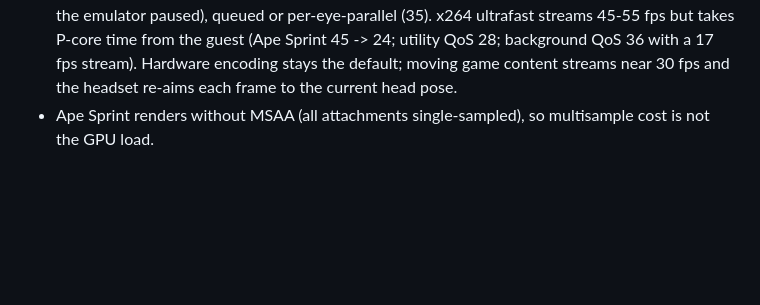
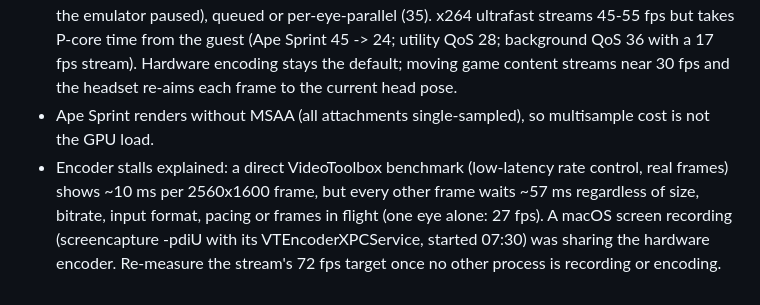
Before and after one commit to shlingusjambo-glitch/EmuXR2, a Markdown page: PROGRESS.md, the part around the change. Rendered like a GitHub page; blank space fills up the shorter version.

Commit message:
PROGRESS: hardware encoder shared with a screen recording

```diff
--- a/PROGRESS.md
+++ b/PROGRESS.md
@@ -504,3 +504,4 @@ All currently actionable code/build/deployment and regression checks are complet
 - gRPC capture: the streamer's adb subprocesses made gRPC log fork warnings every two seconds; fork support and info logging are off. EMUXR2_NO_HEADSET=1 ignores a connected Quest so bridge/live_smoke.py can measure the stream.
 - Encoder ceiling measured on real Ape Sprint frames: VideoToolbox H.264/HEVC at 2560x1600 sustains ~31 fps (2048x1280: 44, 1920x1200: 51), independent of emulator load (32 fps with the emulator paused), queued or per-eye-parallel (35). x264 ultrafast streams 45-55 fps but takes P-core time from the guest (Ape Sprint 45 -> 24; utility QoS 28; background QoS 36 with a 17 fps stream). Hardware encoding stays the default; moving game content streams near 30 fps and the headset re-aims each frame to the current head pose.
 - Ape Sprint renders without MSAA (all attachments single-sampled), so multisample cost is not the GPU load.
+- Encoder stalls explained: a direct VideoToolbox benchmark (low-latency rate control, real frames) shows ~10 ms per 2560x1600 frame, but every other frame waits ~57 ms regardless of size, bitrate, input format, pacing or frames in flight (one eye alone: 27 fps). A macOS screen recording (screencapture -pdiU with its VTEncoderXPCService, started 07:30) was sharing the hardware encoder. Re-measure the stream's 72 fps target once no other process is recording or encoding.
```
